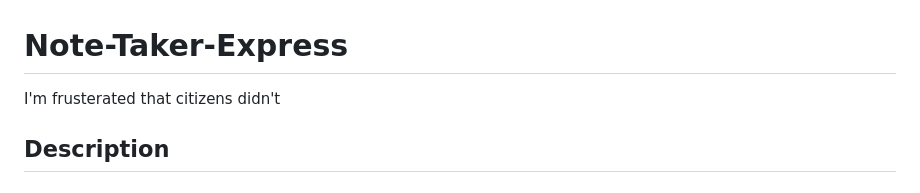
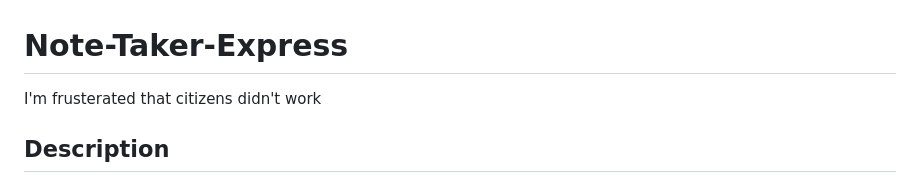
Before and after one commit to codingColinMcM/Note-Taker-Express, a Markdown page: README.md, the part around the change. GitHub-like rendering.

```diff
--- a/README.md
+++ b/README.md
@@ -1,6 +1,6 @@
 # Note-Taker-Express
 
-I'm frusterated that citizens didn't
+I'm frusterated that citizens didn't work
 
 ## Description
 
```
